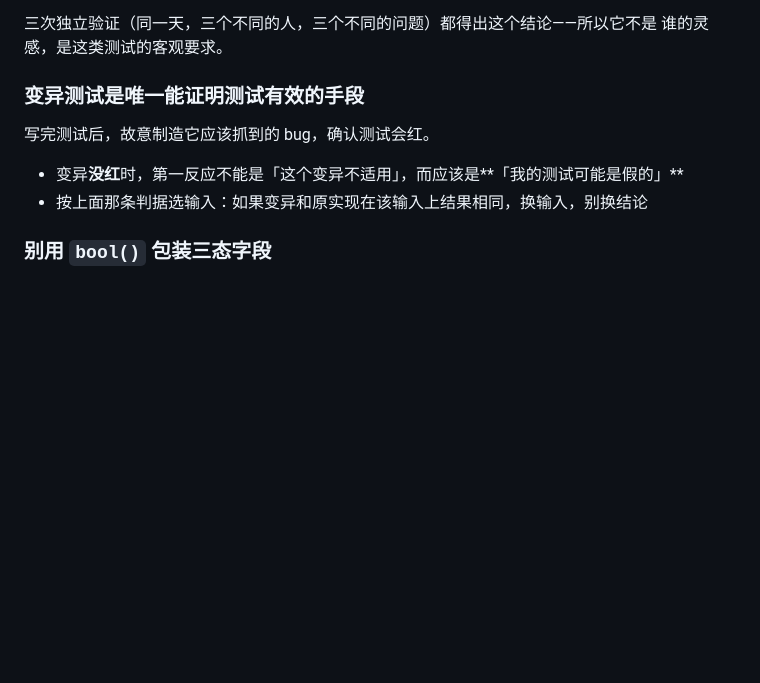
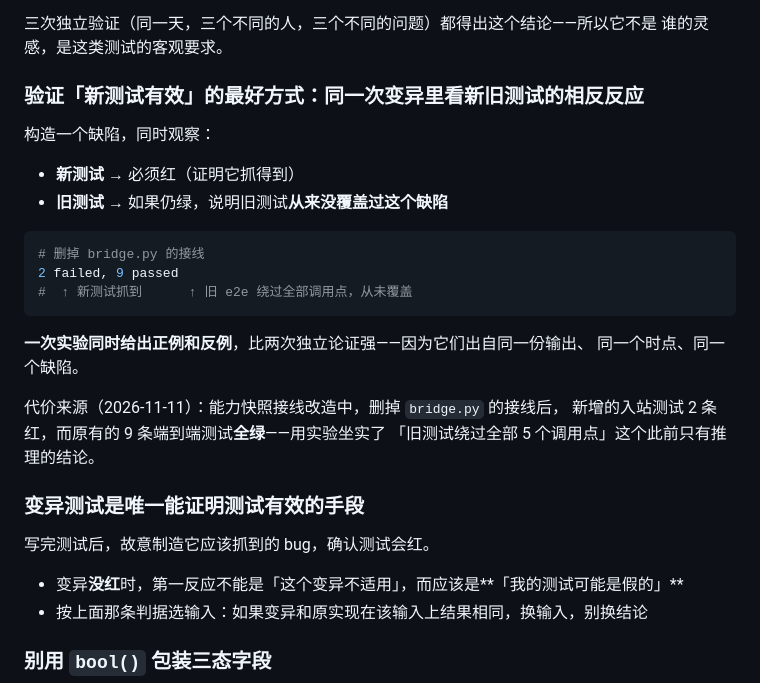
Before and after one commit to qsbb/ling, a Markdown page: AGENTS.md, the part around the change. GitHub-like rendering; blank space fills up the shorter version.

Commit message:
docs: 同一次变异里看新旧测试的相反反应
构造一个缺陷同时观察：新测试必须红（证明抓得到）；旧测试若仍绿，说明它从来
没覆盖过这个缺陷。

一次实验同时给出正例和反例，比两次独立论证强——同一份输出、同一时点、
同一个缺陷。

代价来源：能力快照接线改造中，删掉 bridge.py 的接线后，新增的入站测试 2 条红，
而原有的 9 条端到端测试全绿——用实验坐实了「旧测试绕过全部 5 个调用点」
这个此前只有推理的结论。

````diff
--- a/AGENTS.md
+++ b/AGENTS.md
@@ -171,6 +171,26 @@ def test_guard_would_catch_a_reintroduction():
 
 三次独立验证（同一天，三个不同的人，三个不同的问题）都得出这个结论——所以它不是
 谁的灵感，是这类测试的客观要求。
+
+### 验证「新测试有效」的最好方式：同一次变异里看新旧测试的相反反应
+
+构造一个缺陷，同时观察：
+
+- **新测试** → 必须红（证明它抓得到）
+- **旧测试** → 如果仍绿，说明旧测试**从来没覆盖过这个缺陷**
+
+```bash
+# 删掉 bridge.py 的接线
+2 failed, 9 passed
+#  ↑ 新测试抓到      ↑ 旧 e2e 绕过全部调用点，从未覆盖
+```
+
+**一次实验同时给出正例和反例**，比两次独立论证强——因为它们出自同一份输出、
+同一个时点、同一个缺陷。
+
+代价来源（2026-11-11）：能力快照接线改造中，删掉 `bridge.py` 的接线后，
+新增的入站测试 2 条红，而原有的 9 条端到端测试**全绿**——用实验坐实了
+「旧测试绕过全部 5 个调用点」这个此前只有推理的结论。
 
 ### 变异测试是唯一能证明测试有效的手段
 
````
